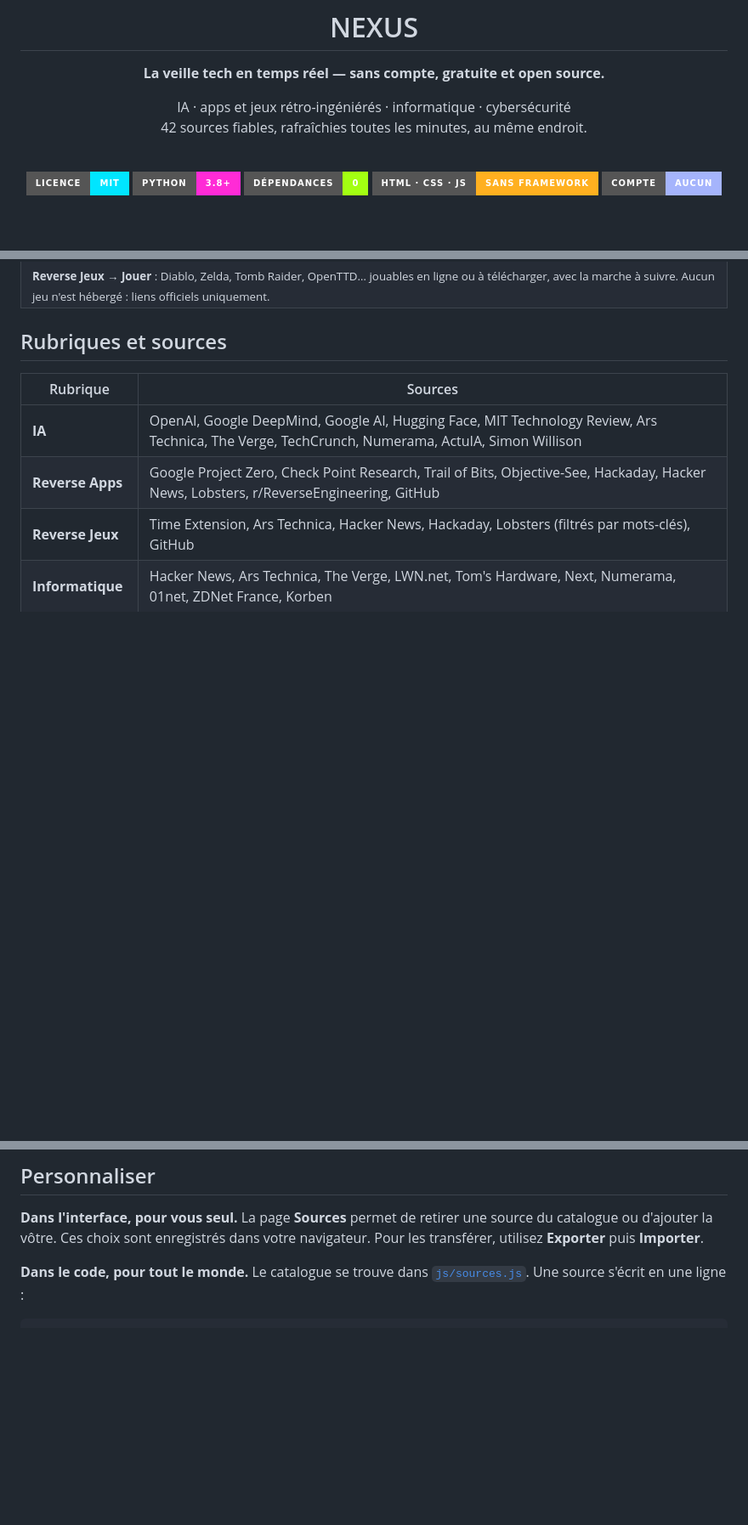
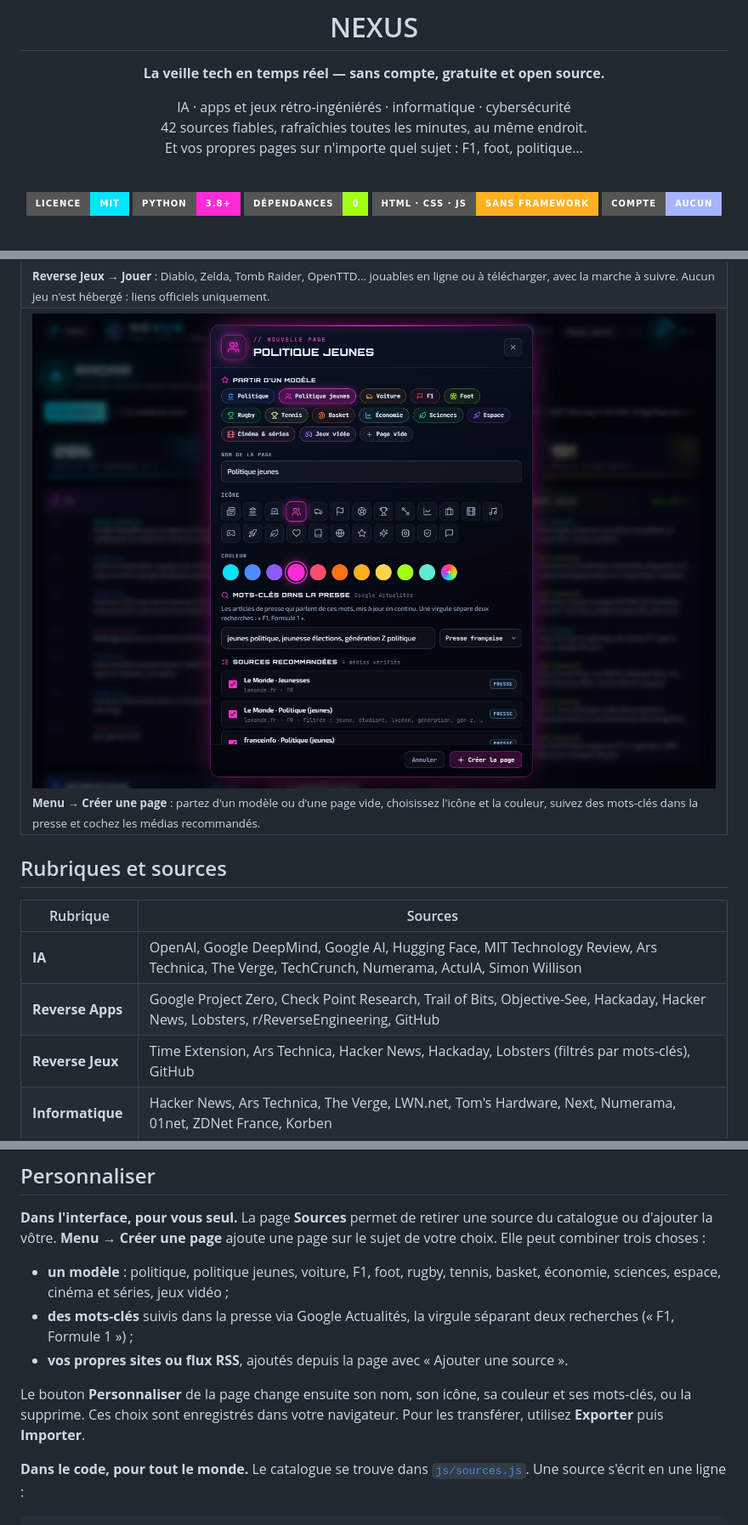
Before and after one commit to PedroGomesFR/nexus, a Markdown page: README.md, 3 parts joined by grey strips. Shown at 85% size. GitHub-like rendering; pictures changed too: docs/pages-perso.jpg (added); badges without logos; blank space fills up the shorter version.

```diff
--- a/README.md
+++ b/README.md
@@ -7,7 +7,8 @@
 **La veille tech en temps réel — sans compte, gratuite et open source.**
 
 IA · apps et jeux rétro-ingéniérés · informatique · cybersécurité<br>
-42 sources fiables, rafraîchies toutes les minutes, au même endroit.
+42 sources fiables, rafraîchies toutes les minutes, au même endroit.<br>
+Et vos propres pages sur n'importe quel sujet : F1, foot, politique…
 
 <br>
 
@@ -61,6 +63,9 @@ NEXUS rassemble tout sur une seule page :
   </tr>
   <tr>
     <td colspan="2"><img src="docs/jouer.jpg" alt="Jeux rétro-ingéniérés jouables, avec liens officiels et instructions"><br><sub><b>Reverse Jeux → Jouer</b> : Diablo, Zelda, Tomb Raider, OpenTTD… jouables en ligne ou à télécharger, avec la marche à suivre. Aucun jeu n'est hébergé : liens officiels uniquement.</sub></td>
+  </tr>
+  <tr>
+    <td colspan="2"><img src="docs/pages-perso.jpg" alt="Création d'une page perso à partir du modèle Politique jeunes"><br><sub><b>Menu → Créer une page</b> : partez d'un modèle ou d'une page vide, choisissez l'icône et la couleur, suivez des mots-clés dans la presse et cochez les médias recommandés.</sub></td>
   </tr>
 </table>
 
@@ -115,6 +120,13 @@ Certains sites, comme Reddit, bloquent les serveurs d'hébergement : ces sources
 ## Personnaliser
 
 **Dans l'interface, pour vous seul.** La page **Sources** permet de retirer une source du catalogue ou d'ajouter la vôtre.
+**Menu → Créer une page** ajoute une page sur le sujet de votre choix. Elle peut combiner trois choses :
+
+- **un modèle** : politique, politique jeunes, voiture, F1, foot, rugby, tennis, basket, économie, sciences, espace, cinéma et séries, jeux vidéo ;
+- **des mots-clés** suivis dans la presse via Google Actualités, la virgule séparant deux recherches (« F1, Formule 1 ») ;
+- **vos propres sites ou flux RSS**, ajoutés depuis la page avec « Ajouter une source ».
+
+Le bouton **Personnaliser** de la page change ensuite son nom, son icône, sa couleur et ses mots-clés, ou la supprime.
 Ces choix sont enregistrés dans votre navigateur. Pour les transférer, utilisez **Exporter** puis **Importer**.
 
 **Dans le code, pour tout le monde.** Le catalogue se trouve dans [`js/sources.js`](js/sources.js). Une source s'écrit en une ligne :
```
Also changed, not shown: other parts of README.md (+5 -1 lines), 5 other files.
